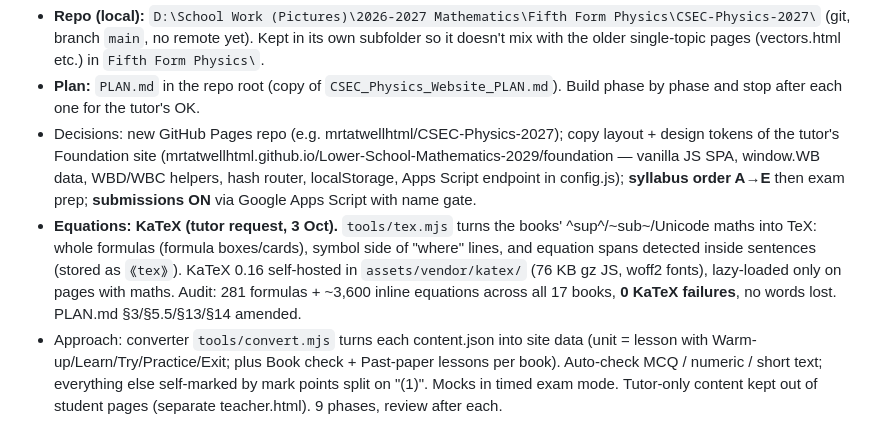
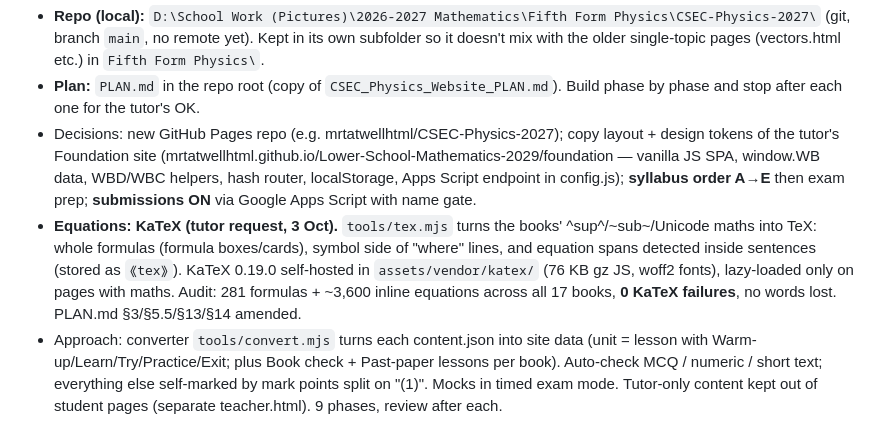
Before and after one commit to mrtatwellhtml/CSEC-Physics-2027, a Markdown page: HANDOVER.md, the part around the change. Drawn GitHub-style.

Commit message:
Handover: correct KaTeX version (0.19.0)
Co-Authored-By: Claude Opus 5.5 <noreply@anthropic.com>

```diff
--- a/HANDOVER.md
+++ b/HANDOVER.md
@@ -41,7 +41,7 @@ Every CSEC Physics specific objective (A–E) is covered. Totals: 91 units, 284
 - **Repo (local):** `D:\School Work (Pictures)\2026-2027 Mathematics\Fifth Form Physics\CSEC-Physics-2027\` (git, branch `main`, no remote yet). Kept in its own subfolder so it doesn't mix with the older single-topic pages (vectors.html etc.) in `Fifth Form Physics\`.
 - **Plan:** `PLAN.md` in the repo root (copy of `CSEC_Physics_Website_PLAN.md`). Build phase by phase and stop after each one for the tutor's OK.
 - Decisions: new GitHub Pages repo (e.g. mrtatwellhtml/CSEC-Physics-2027); copy layout + design tokens of the tutor's Foundation site (mrtatwellhtml.github.io/Lower-School-Mathematics-2029/foundation — vanilla JS SPA, window.WB data, WBD/WBC helpers, hash router, localStorage, Apps Script endpoint in config.js); **syllabus order A→E** then exam prep; **submissions ON** via Google Apps Script with name gate.
-- **Equations: KaTeX (tutor request, 3 Oct).** `tools/tex.mjs` turns the books' ^sup^/~sub~/Unicode maths into TeX: whole formulas (formula boxes/cards), symbol side of "where" lines, and equation spans detected inside sentences (stored as `⟪tex⟫`). KaTeX 0.16 self-hosted in `assets/vendor/katex/` (76 KB gz JS, woff2 fonts), lazy-loaded only on pages with maths. Audit: 281 formulas + ~3,600 inline equations across all 17 books, **0 KaTeX failures**, no words lost. PLAN.md §3/§5.5/§13/§14 amended.
+- **Equations: KaTeX (tutor request, 3 Oct).** `tools/tex.mjs` turns the books' ^sup^/~sub~/Unicode maths into TeX: whole formulas (formula boxes/cards), symbol side of "where" lines, and equation spans detected inside sentences (stored as `⟪tex⟫`). KaTeX 0.19.0 self-hosted in `assets/vendor/katex/` (76 KB gz JS, woff2 fonts), lazy-loaded only on pages with maths. Audit: 281 formulas + ~3,600 inline equations across all 17 books, **0 KaTeX failures**, no words lost. PLAN.md §3/§5.5/§13/§14 amended.
 - Approach: converter `tools/convert.mjs` turns each content.json into site data (unit = lesson with Warm-up/Learn/Try/Practice/Exit; plus Book check + Past-paper lessons per book). Auto-check MCQ / numeric / short text; everything else self-marked by mark points split on "(1)". Mocks in timed exam mode. Tutor-only content kept out of student pages (separate teacher.html). 9 phases, review after each.
 
 ### Website phase tracker
```
